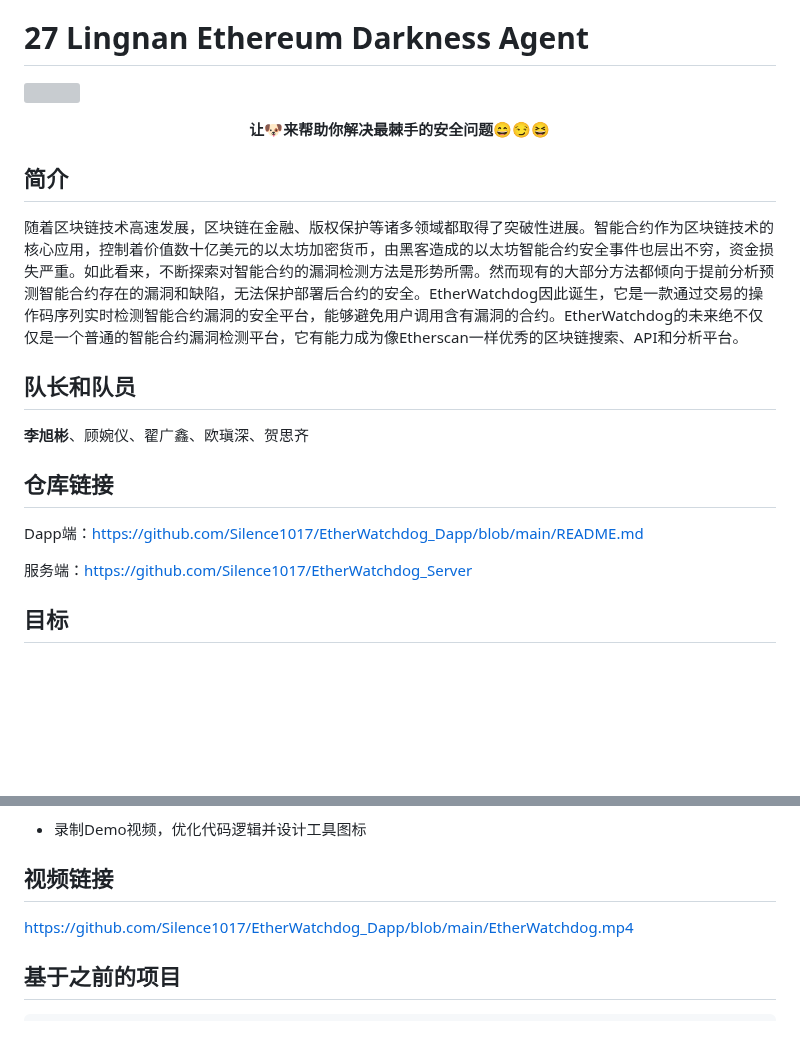
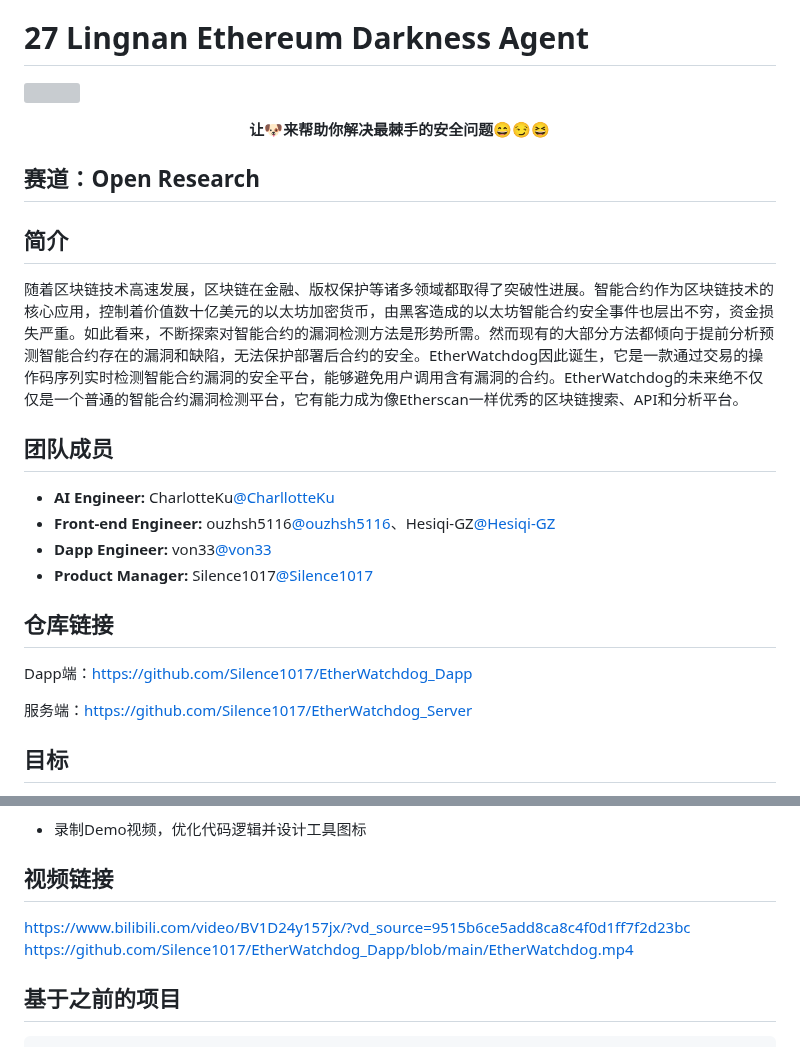
Before and after one commit to WTFAcademy/ETHBeijing, a Markdown page: team-info.md, 2 parts joined by grey strips. GitHub-like rendering; blank space fills up the shorter version; grey boxes are pictures that could not be loaded.

Commit message:
27 组更新项目信息
更新项目信息

```diff
--- a/team-info.md
+++ b/team-info.md
@@ -375,14 +375,19 @@ Demo制作顺利的话 未来我们会将其 作为我们团队的主线开发
   <b>让🐶来帮助你解决最棘手的安全问题😄😏😆</b>
 </p>
 
+## 赛道：Open Research
+
 ## 简介
 随着区块链技术高速发展，区块链在金融、版权保护等诸多领域都取得了突破性进展。智能合约作为区块链技术的核心应用，控制着价值数十亿美元的以太坊加密货币，由黑客造成的以太坊智能合约安全事件也层出不穷，资金损失严重。如此看来，不断探索对智能合约的漏洞检测方法是形势所需。然而现有的大部分方法都倾向于提前分析预测智能合约存在的漏洞和缺陷，无法保护部署后合约的安全。EtherWatchdog因此诞生，它是一款通过交易的操作码序列实时检测智能合约漏洞的安全平台，能够避免用户调用含有漏洞的合约。EtherWatchdog的未来绝不仅仅是一个普通的智能合约漏洞检测平台，它有能力成为像Etherscan一样优秀的区块链搜索、API和分析平台。
 
-## 队长和队员
-**李旭彬**、顾婉仪、翟广鑫、欧瑱深、贺思齐
+## 团队成员
+- **AI Engineer:** CharlotteKu[@CharllotteKu](https://github.com/CharllotteKu)
+- **Front-end Engineer:** ouzhsh5116[@ouzhsh5116](https://github.com/ouzhsh5116)、Hesiqi-GZ[@Hesiqi-GZ](https://github.com/Hesiqi-GZ)
+- **Dapp Engineer:** von33[@von33](https://github.com/von33)
+- **Product Manager:** Silence1017[@Silence1017](https://github.com/Silence1017)
 
 ## 仓库链接
-Dapp端：https://github.com/Silence1017/EtherWatchdog_Dapp/blob/main/README.md
+Dapp端：https://github.com/Silence1017/EtherWatchdog_Dapp
 
 服务端：https://github.com/Silence1017/EtherWatchdog_Server
 
@@ -421,6 +426,7 @@ Dapp端：https://github.com/Silence1017/EtherWatchdog_Dapp/blob/main/README.md
 * 录制Demo视频，优化代码逻辑并设计工具图标
 
 ## 视频链接
+https://www.bilibili.com/video/BV1D24y157jx/?vd_source=9515b6ce5add8ca8c4f0d1ff7f2d23bc
 https://github.com/Silence1017/EtherWatchdog_Dapp/blob/main/EtherWatchdog.mp4
 
 ## 基于之前的项目
```
